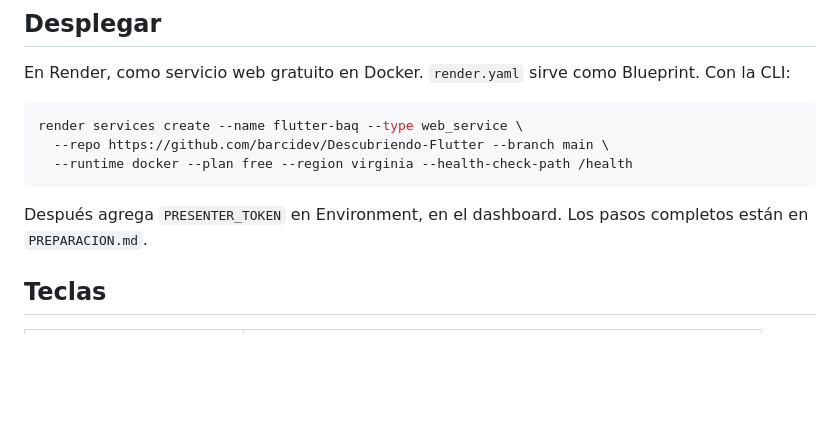
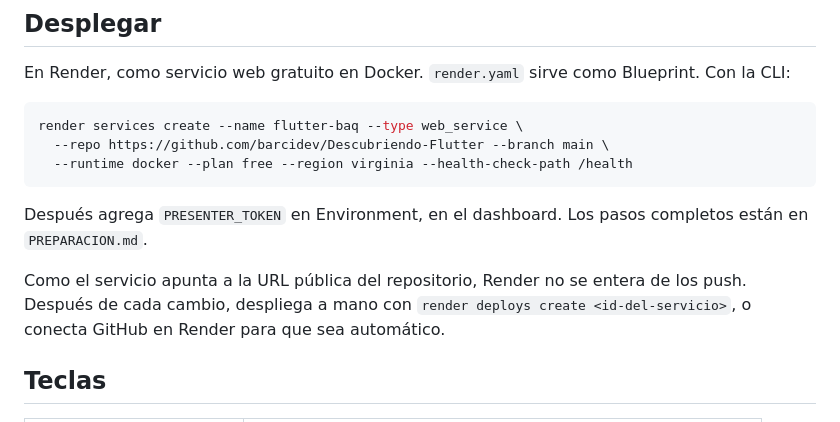
Before and after one commit to barcidev/Descubriendo-Flutter, a Markdown page: README.md, the part around the change. Drawn GitHub-style; blank space fills up the shorter version.

Commit message:
docs: cómo desplegar a mano en Render
Co-Authored-By: Claude Opus 5.5 <noreply@anthropic.com>

```diff
--- a/README.md
+++ b/README.md
@@ -69,6 +69,8 @@ render services create --name flutter-baq --type web_service \
 
 Después agrega `PRESENTER_TOKEN` en Environment, en el dashboard. Los pasos completos están en `PREPARACION.md`.
 
+Como el servicio apunta a la URL pública del repositorio, Render no se entera de los push. Después de cada cambio, despliega a mano con `render deploys create <id-del-servicio>`, o conecta GitHub en Render para que sea automático.
+
 ## Teclas
 
 | Tecla | Acción |
```
Also changed, not shown: PREPARACION.md (+1 -0 lines).
